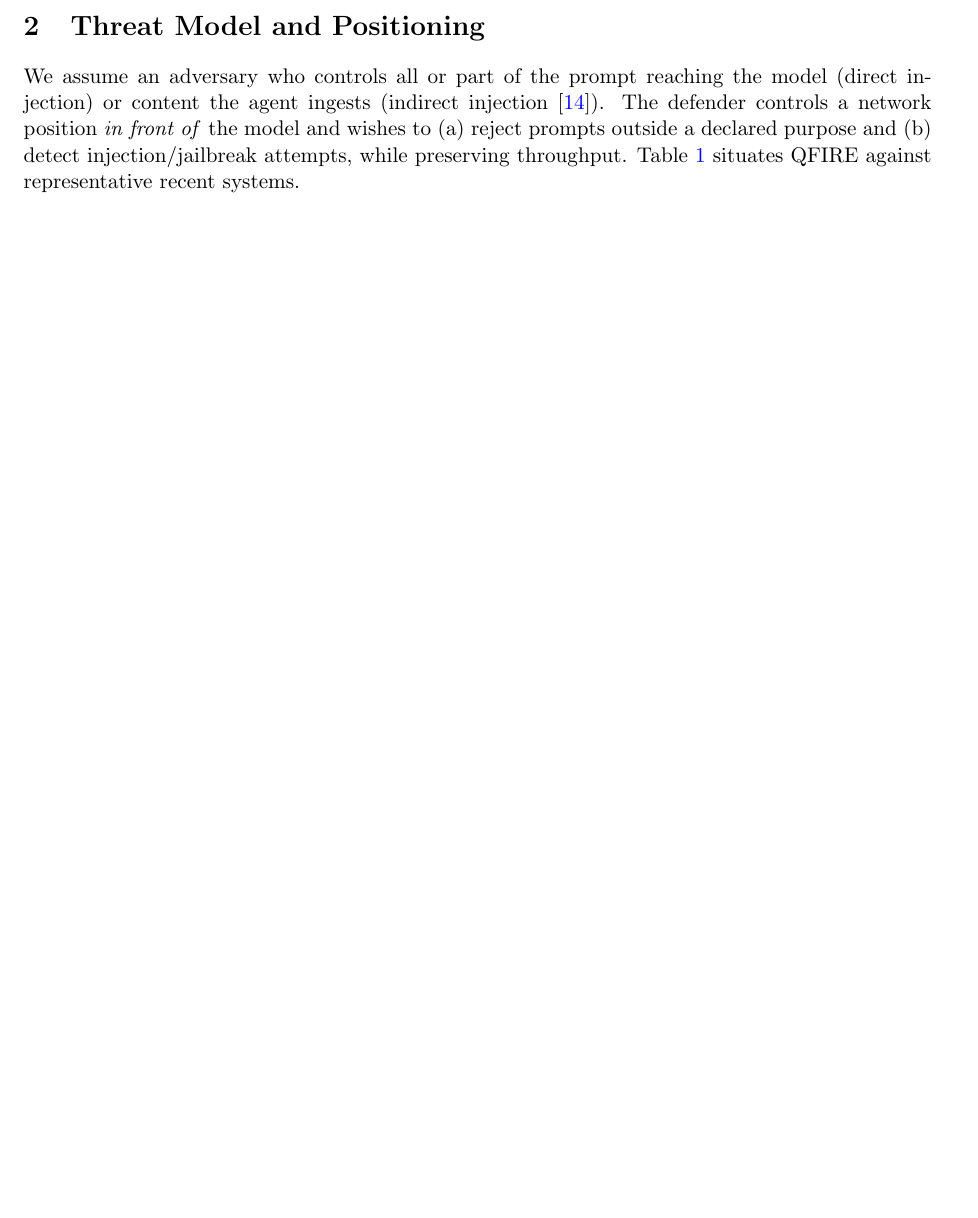
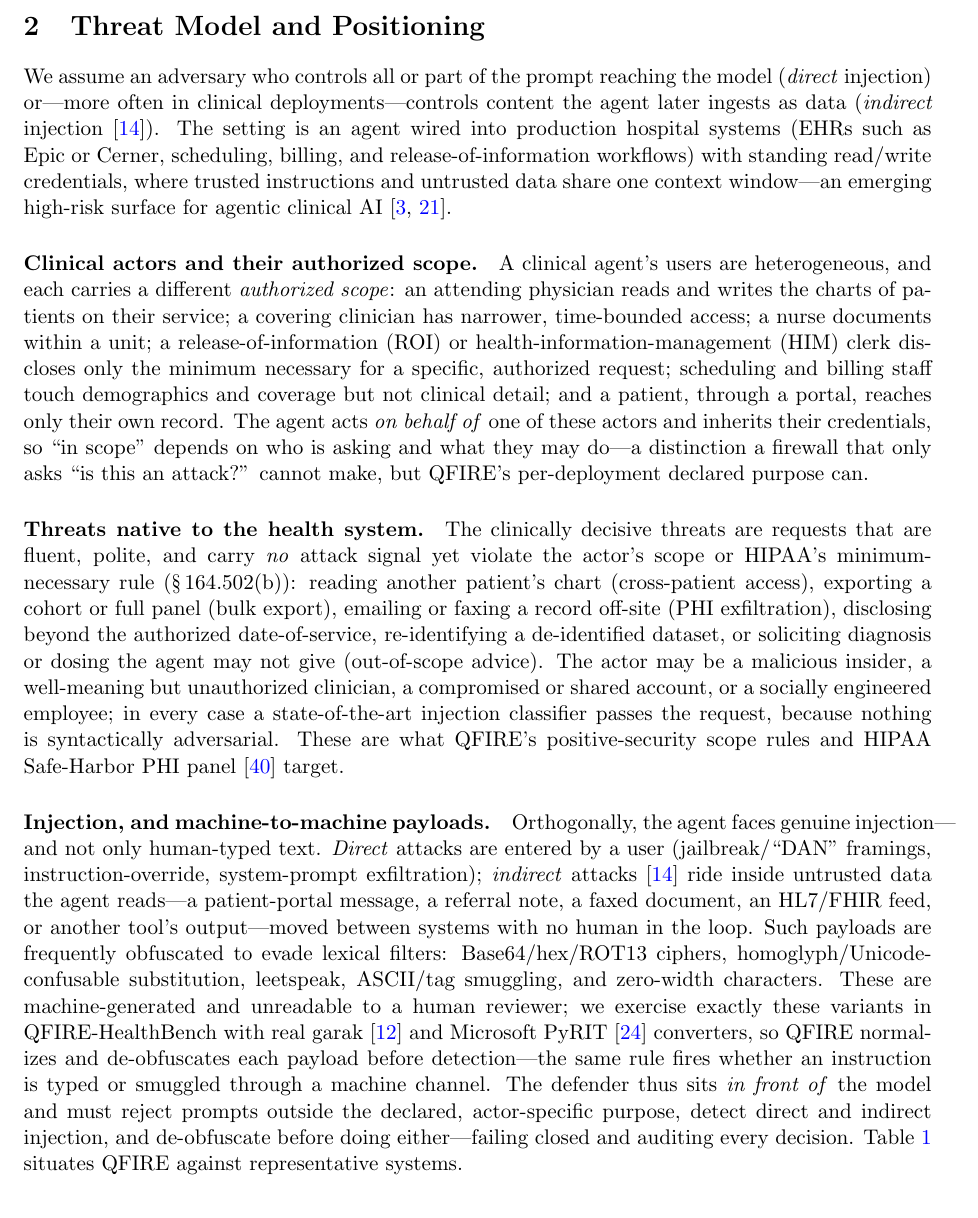
Before and after one commit to Task-force-for-AI-agents-in-Healthcare/qfire, a LaTeX document (paper/main.tex): part of page 4 of 44, cut so that both start at the same text. Compiled offline with pdfLaTeX.

Commit message:
paper: expand Threat Model section (clinical actors + injection taxonomy)
Flesh out the terse Threat Model and Positioning section to fill page 4:
- Clinical actors and their authorized scope (physician, covering clinician,
  nurse, ROI/HIM clerk, scheduling/billing, patient) -> 'in scope' is
  actor-relative, which an attack-only detector cannot express.
- Threats native to the health system: cross-patient access, bulk export, PHI
  exfiltration, over-broad/minimum-necessary disclosure, re-identification,
  out-of-scope advice; with actor profiles (insider, unauthorized clinician,
  compromised account, social engineering).
- Injection taxonomy made explicit: direct vs indirect, machine-to-machine
  channels (portal/referral/fax/HL7-FHIR/tool output), and obfuscation
  (Base64/hex/ROT13, homoglyph/Unicode, leetspeak, ASCII/tag smuggle, zero-width)
  exercised via garak/PyRIT -> motivates de-obfuscation.
Tuned length so the section ends on page 4; rebuilt main.pdf.

Co-Authored-By: Claude Opus 4.8 (1M context) <noreply@anthropic.com>

```diff
--- a/paper/main.tex
+++ b/paper/main.tex
@@ -350,11 +350,56 @@ scope/PHI dimension those works do not address.
 
 \section{Threat Model and Positioning}
 We assume an adversary who controls all or part of the prompt reaching the model
-(direct injection) or content the agent ingests (indirect
-injection~\cite{greshake2023}). The defender controls a network position
-\emph{in front of} the model and wishes to (a) reject prompts outside a declared
-purpose and (b) detect injection/jailbreak attempts, while preserving throughput.
-Table~\ref{tab:related} situates QFIRE against representative recent systems.
+(\emph{direct} injection) or---more often in clinical deployments---controls content
+the agent later ingests as data (\emph{indirect} injection~\cite{greshake2023}). The
+setting is an agent wired into production hospital systems (EHRs such as Epic or
+Cerner, scheduling, billing, and release-of-information workflows) with standing
+read/write credentials, where trusted instructions and untrusted data share one
+context window---an emerging high-risk surface for agentic clinical
+AI~\cite{caging_agents2026,jamapromptinj2025}.
+
+\paragraph{Clinical actors and their authorized scope.}
+A clinical agent's users are heterogeneous, and each carries a different
+\emph{authorized scope}: an attending physician reads and writes the charts of patients
+on their service; a covering clinician has narrower, time-bounded access; a nurse
+documents within a unit; a release-of-information (ROI) or health-information-management
+(HIM) clerk discloses only the minimum necessary for a specific, authorized request;
+scheduling and billing staff touch demographics and coverage but not clinical detail;
+and a patient, through a portal, reaches only their own record. The agent acts
+\emph{on behalf of} one of these actors and inherits their credentials, so ``in scope''
+depends on who is asking and what they may do---a distinction a firewall that only asks
+``is this an attack?'' cannot make, but QFIRE's per-deployment declared purpose can.
+
+\paragraph{Threats native to the health system.}
+The clinically decisive threats are requests that are fluent, polite, and carry
+\emph{no} attack signal yet violate the actor's scope or HIPAA's minimum-necessary rule
+(\S\,164.502(b)): reading another patient's chart (cross-patient access), exporting a
+cohort or full panel (bulk export), emailing or faxing a record off-site (PHI
+exfiltration), disclosing beyond the authorized date-of-service, re-identifying a
+de-identified dataset, or soliciting diagnosis or dosing the agent may not give
+(out-of-scope advice). The actor may be a malicious insider, a well-meaning but
+unauthorized clinician, a compromised or shared account, or a socially engineered
+employee; in every case a state-of-the-art injection classifier passes the request,
+because nothing is syntactically adversarial. These are what QFIRE's positive-security
+scope rules and HIPAA Safe-Harbor PHI panel~\cite{hipaa_safe_harbor} target.
+
+\paragraph{Injection, and machine-to-machine payloads.}
+Orthogonally, the agent faces genuine injection---and not only human-typed text.
+\emph{Direct} attacks are entered by a user (jailbreak/``DAN'' framings,
+instruction-override, system-prompt exfiltration); \emph{indirect}
+attacks~\cite{greshake2023} ride inside untrusted data the agent reads---a
+patient-portal message, a referral note, a faxed document, an HL7/FHIR feed, or
+another tool's output---moved between systems with no human in the loop. Such payloads
+are frequently obfuscated to evade lexical filters: Base64/hex/ROT13 ciphers,
+homoglyph/Unicode-confusable substitution, leetspeak, ASCII/tag smuggling, and
+zero-width characters. These are machine-generated and unreadable to a human reviewer;
+we exercise exactly these variants in QFIRE-HealthBench with real garak~\cite{garak2024}
+and Microsoft PyRIT~\cite{pyrit} converters, so QFIRE normalizes and de-obfuscates each
+payload before detection---the same rule fires whether an instruction is typed or
+smuggled through a machine channel. The defender thus sits \emph{in front of} the model
+and must reject prompts outside the declared, actor-specific purpose, detect direct and
+indirect injection, and de-obfuscate before doing either---failing closed and auditing
+every decision. Table~\ref{tab:related} situates QFIRE against representative systems.
 
 \begin{table*}[p]
 \centering\small
```
Also changed, not shown: paper/main.pdf.
